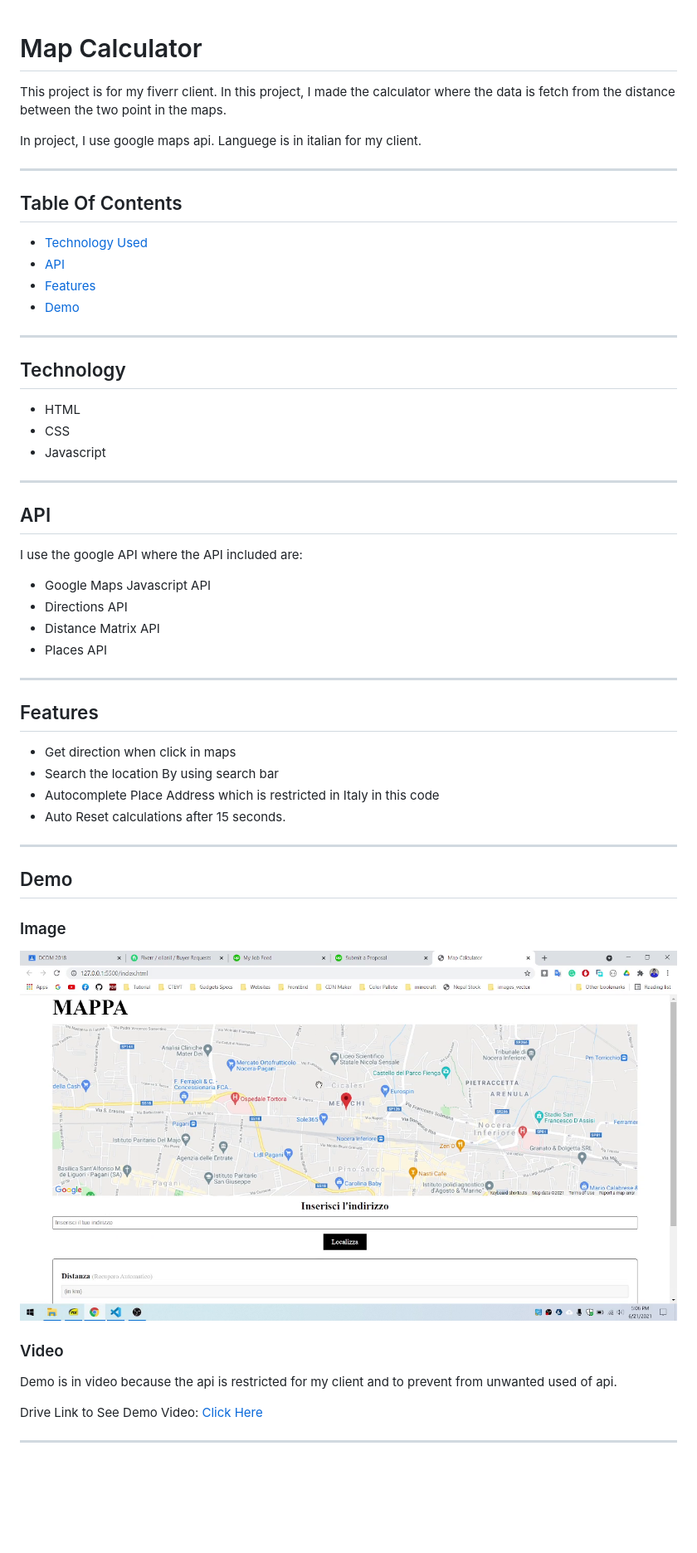
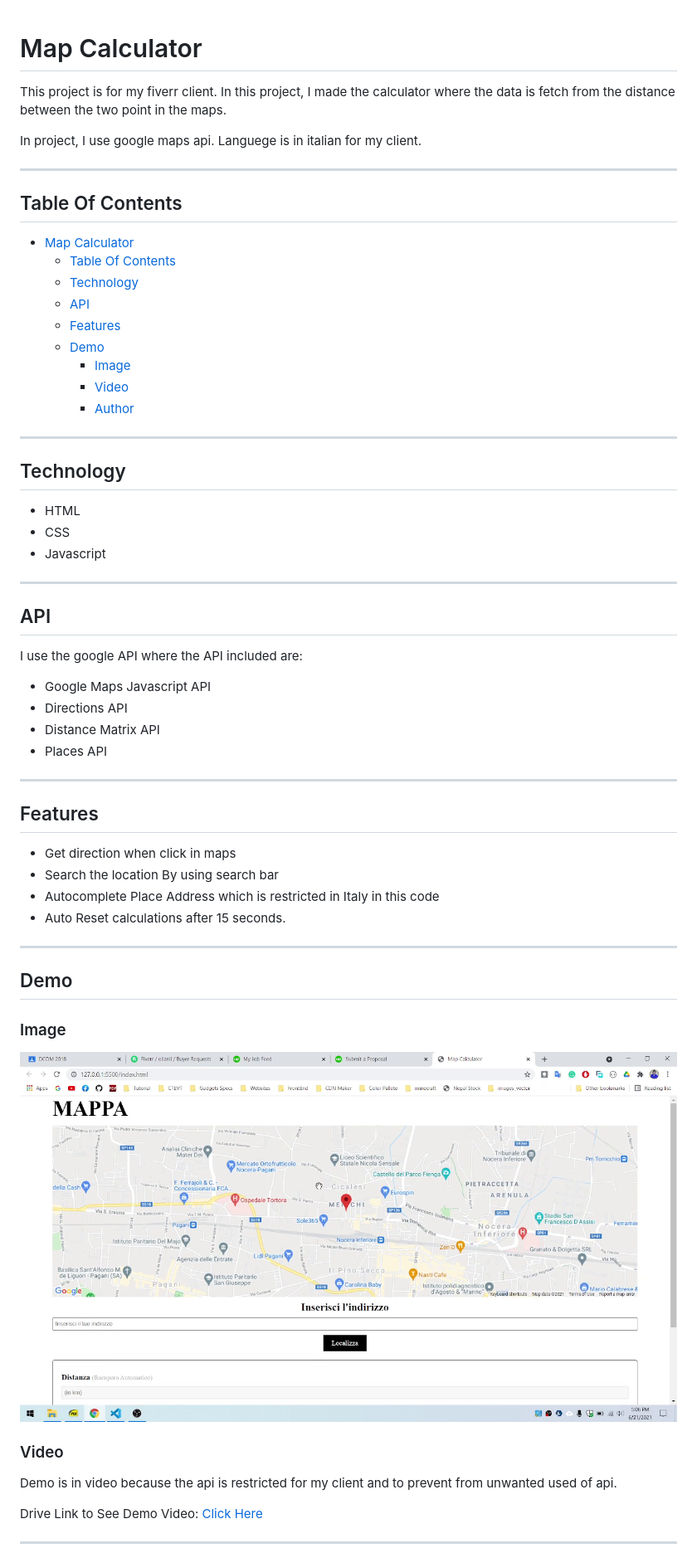
Before and after one commit to aniloli42/map_calculator, a Markdown page: README.md, the part around the change printed below. Shown: that part at 83% size. Drawn GitHub-style; pictures changed too: assets/map_calculator_project_sample.png (added); blank space fills up the shorter version.

```diff
--- a/README.md
+++ b/README.md
@@ -1,4 +1,5 @@
 # Map Calculator
+
 This project is for my fiverr client. In this project, I made the calculator where the data is fetch from the distance between the two point in the maps.
 
 In project, I use google maps api. Languege is in italian for my client.
@@ -6,14 +7,21 @@ In project, I use google maps api. Languege is in italian for my client.
 ---
 
 ## Table Of Contents
-- [Technology Used](#technology)
-- [API](#api)
-- [Features](#features)
-- [Demo](#demo)
+
+- [Map Calculator](#map-calculator)
+  - [Table Of Contents](#table-of-contents)
+  - [Technology](#technology)
+  - [API](#api)
+  - [Features](#features)
+  - [Demo](#demo)
+    - [Image](#image)
+    - [Video](#video)
+    - [Author](#author)
 
 ---
 
 ## Technology
+
 - HTML
 - CSS
 - Javascript
@@ -23,6 +31,7 @@ In project, I use google maps api. Languege is in italian for my client.
 ## API
 
 I use the google API where the API included are:
+
 - Google Maps Javascript API
 - Directions API
 - Distance Matrix API
@@ -31,6 +40,7 @@ I use the google API where the API included are:
 ---
 
 ## Features
+
 - Get direction when click in maps
 - Search the location By using search bar
 - Autocomplete Place Address which is restricted in Italy in this code
@@ -41,9 +51,11 @@ I use the google API where the API included are:
 ## Demo
 
 ### Image
-![Demo image](media/map_calculator_project_sample.png)
+
+![Demo image](./assets/map_calculator_project_sample.png)
 
 ### Video
+
 Demo is in video because the api is restricted for my client and to prevent from unwanted used of api.
 
 Drive Link to See Demo Video: [Click Here](https://drive.google.com/file/d/1zbX0rKTizTlSxkXgJEs7pwuwPnmIwnFe/view?usp=sharing)
```
Also changed, not shown: other parts of README.md (+1 -0 lines), 5 other files.
